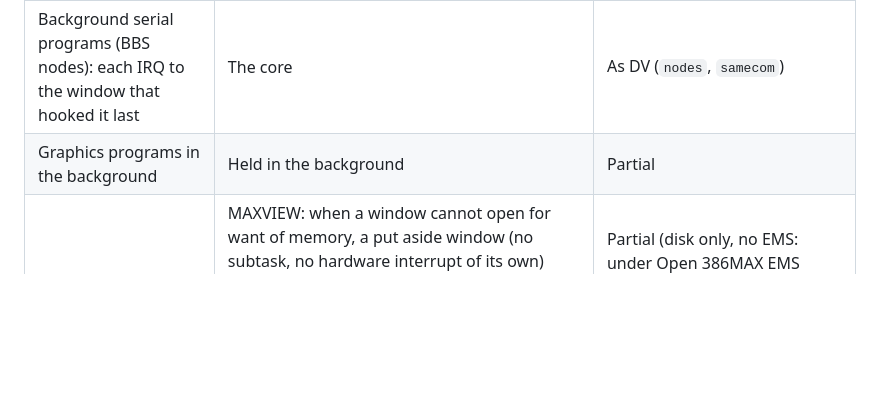
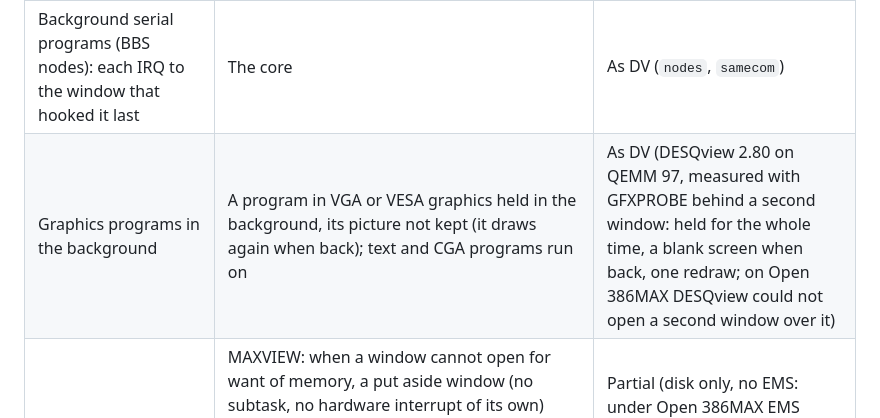
Before and after one commit to geosone/OpenMaxView, a Markdown page: docs/COMPATIBILITY.md, the part around the change. Rendered like a GitHub page; blank space fills up the shorter version.

```diff
--- a/docs/COMPATIBILITY.md
+++ b/docs/COMPATIBILITY.md
@@ -58,7 +58,7 @@ does today. "As DV" means compared with DESQview 2.80 in a test.
 | Concurrent DOS programs, each with its own memory, DOS state, screen, keys, video mode, text pages, EMS mapping, current directory | The multitasking core on Open 386MAX (QPI), up to 15 programs in MAXVIEW | As DV |
 | Windows on one screen, numbered, titled | The windows view, in Open 386MAX's colours | Covered (titles, own-window geometry) |
 | Background serial programs (BBS nodes):  each IRQ to the window that hooked it last | The core | As DV (`nodes`, `samecom`) |
-| Graphics programs in the background | Held in the background | Partial |
+| Graphics programs in the background | A program in VGA or VESA graphics held in the background, its picture not kept (it draws again when back); text and CGA programs run on | As DV (DESQview 2.80 on QEMM 97, measured with GFXPROBE behind a second window:  held for the whole time, a blank screen when back, one redraw; on Open 386MAX DESQview could not open a second window over it) |
 | Swapping windows out to disk or EMS; Can be swapped out (Y, N, blank) per program | MAXVIEW:  when a window cannot open for want of memory, a put aside window (no subtask, no hardware interrupt of its own) goes page by page to `MVSWAPnn.TMP` in the current directory and its memory is freed; switched to again it comes back (another put aside window out if need be); Quit ends the swapped out ones too and removes the files; a program whose DVP says Can be swapped out N (DESQview 2.80 measured:  18Bh bit 6 clear and 16Fh bit 0 clear) is never swapped out | Partial (disk only, no EMS:  under Open 386MAX EMS comes from the same memory as the windows' pages, so it would gain nothing; only put aside windows, not by Tune Performance's settings; with little memory (4 MB) Open 386MAX 9.00-beta7 or later) |
 | Program protection levels, writes-directly-to-screen virtualization | Text pages private per task; CRTC/DAC writes of background tasks trapped | Partial |
 
```
Also changed, not shown: docs/TESTING.md (+2 -1 lines).
